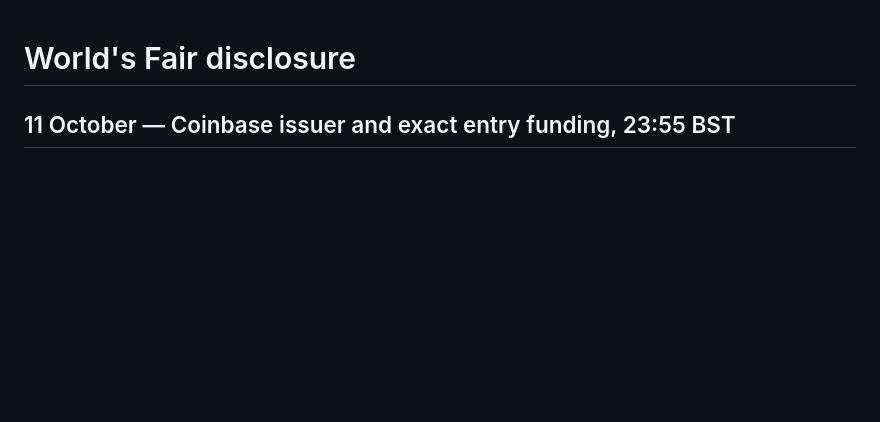
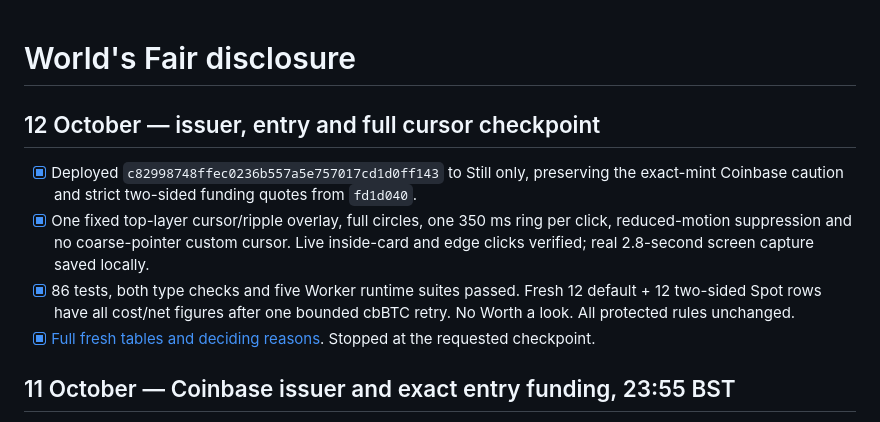
Before and after one commit to xNFTpat/worlds-fair, a Markdown page: WORLDSFAIR_CHANGELOG.md, the part around the change. Rendered like a GitHub page; blank space fills up the shorter version.

Commit message:
docs: record issuer entry and cursor checkpoint

```diff
--- a/WORLDSFAIR_CHANGELOG.md
+++ b/WORLDSFAIR_CHANGELOG.md
@@ -1,4 +1,11 @@
 # World's Fair disclosure
+
+## 12 October — issuer, entry and full cursor checkpoint
+
+- [x] Deployed `c82998748ffec0236b557a5e757017cd1d0ff143` to Still only, preserving the exact-mint Coinbase caution and strict two-sided funding quotes from `fd1d040`.
+- [x] One fixed top-layer cursor/ripple overlay, full circles, one 350 ms ring per click, reduced-motion suppression and no coarse-pointer custom cursor. Live inside-card and edge clicks verified; real 2.8-second screen capture saved locally.
+- [x] 86 tests, both type checks and five Worker runtime suites passed. Fresh 12 default + 12 two-sided Spot rows have all cost/net figures after one bounded cbBTC retry. No Worth a look. All protected rules unchanged.
+- [x] [Full fresh tables and deciding reasons](docs/CURSOR_ENTRY_CHECKPOINT.md). Stopped at the requested checkpoint.
 
 ## 11 October — Coinbase issuer and exact entry funding, 23:55 BST
 
```
Also changed, not shown: WORLDSFAIR_TODO.md (+7 -0 lines), docs/CURSOR_ENTRY_CHECKPOINT.md (added, +91 -0 lines).
